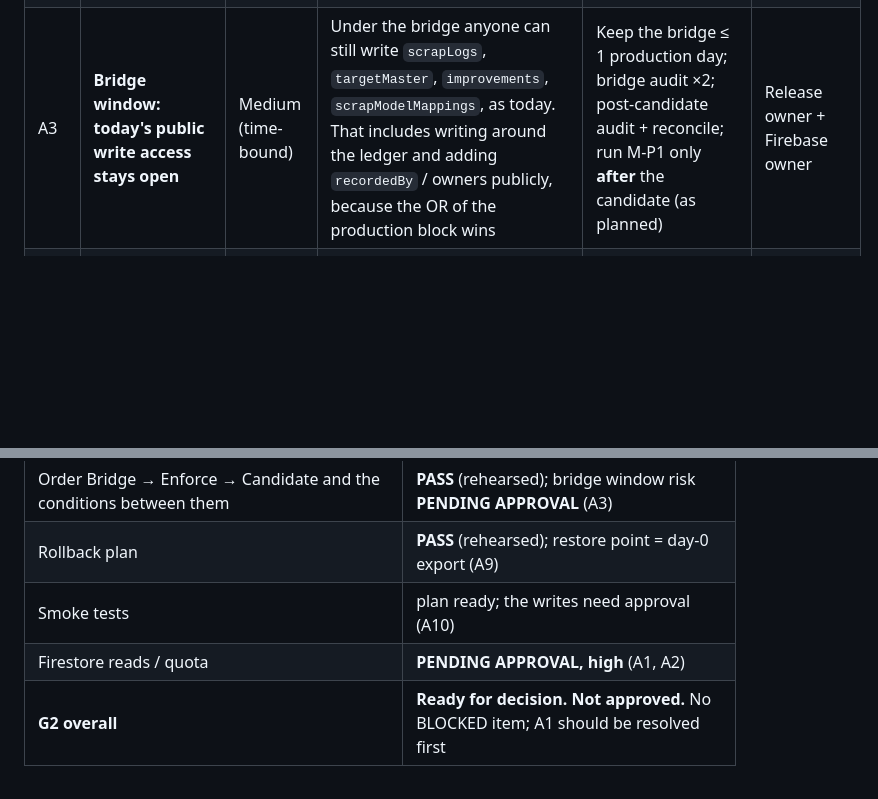
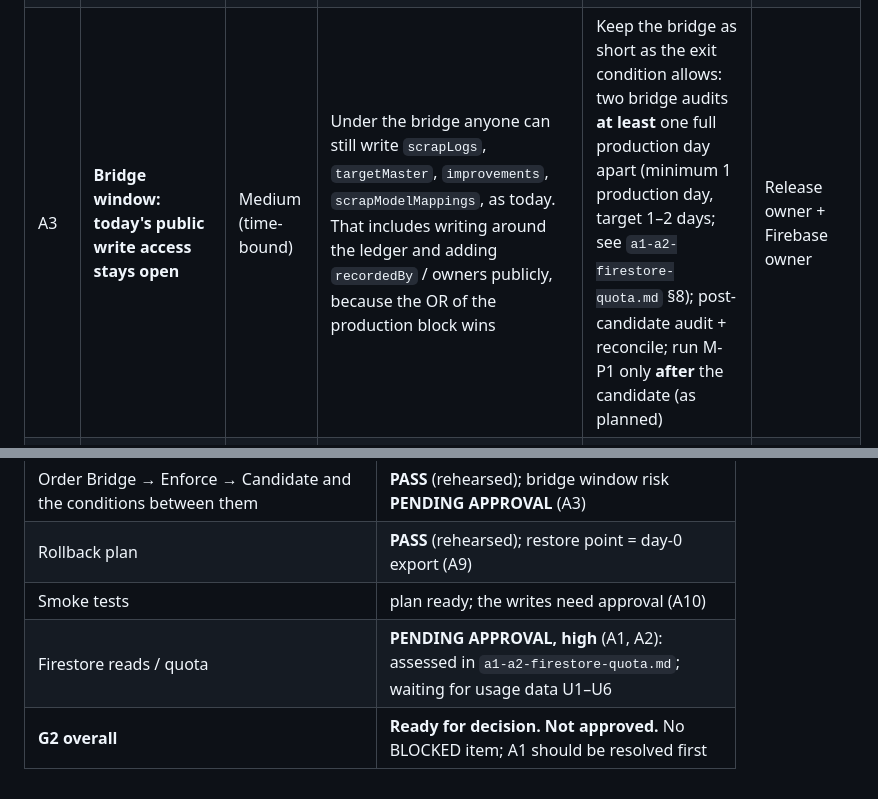
Before and after one commit to KP12264/quality-dashboard, a Markdown page: docs/release-readiness/g2-rules-review.md, 2 parts joined by grey strips. Drawn GitHub-style; blank space fills up the shorter version.

```diff
--- a/docs/release-readiness/g2-rules-review.md
+++ b/docs/release-readiness/g2-rules-review.md
@@ -76,7 +76,7 @@ Totals (matrix): **63 permissions closed, 61 opened** of 540. Every change is in
 |---|---|---|---|---|---|
 | A1 | **Shared Spark quota: QD reads can stop PV2** | **High** | The project is on Spark (`freeTier: true`, G1 evidence). Firestore's daily free quota belongs to the **project**, so QD and PV2 share it. When it is exhausted, reads (or writes) fail for **all** apps until the quota resets. The emulator measured client reads (Dashboard 1 day ≈ 156, 31 days ≈ 331, Weekly Plan ≈ 146 estimated reads); the total per day depends on users × views | **Before the bridge [RO]:** read the last 14 days of usage (Console → Usage) and compare peak day + the QD estimate with the current Spark limits (check the Firebase pricing page). Then the owner decides (C1): accept with monitoring, reduce QD usage (e.g. default to 1-day views), or move the project to Blaze with a budget alert **[ACT]** | Cost owner + PV2 owner + Firebase owner |
 | A2 | **Reads made by the rules themselves are not in the read estimates** | Medium | `get()` / `exists()` in rules are billed. Every signed-in QD request checks `qdUsers` (`qdActive`: 1 document); a ledger save or close reads several more (slot, events, summary, `qdOpsLog` for operations); limit 10 per single request, 20 per batch / transaction. Public reads (`read: if true`) cost none | Add them to the C1 estimate (upper bound: about +1 per signed-in query, up to +20 per save); measure in the first days after the bridge with Console → Usage (§8 of the checklist) | Cost owner |
-| A3 | **Bridge window: today's public write access stays open** | Medium (time-bound) | Under the bridge anyone can still write `scrapLogs`, `targetMaster`, `improvements`, `scrapModelMappings`, as today. That includes writing around the ledger and adding `recordedBy` / owners publicly, because the OR of the production block wins | Keep the bridge ≤ 1 production day; bridge audit ×2; post-candidate audit + reconcile; run M-P1 only **after** the candidate (as planned) | Release owner + Firebase owner |
+| A3 | **Bridge window: today's public write access stays open** | Medium (time-bound) | Under the bridge anyone can still write `scrapLogs`, `targetMaster`, `improvements`, `scrapModelMappings`, as today. That includes writing around the ledger and adding `recordedBy` / owners publicly, because the OR of the production block wins | Keep the bridge as short as the exit condition allows: two bridge audits **at least** one full production day apart (minimum 1 production day, target 1–2 days; see `a1-a2-firestore-quota.md` §8); post-candidate audit + reconcile; run M-P1 only **after** the candidate (as planned) | Release owner + Firebase owner |
 | A4 | **G4: who may read personal data** | Medium | Candidate: `scrapLogPrivate` (employee codes) and `improvementOwners` (names) are readable by **every active QD user, Viewer included**, not only Admin | Decide in G4: keep "signed-in QD users", or restrict to Admin / Leader (a rules change and re-test, before G2 approval) | Data / policy owner |
 | A5 | **Public reads stay public** | Low–Medium | Anyone can read `scrapLogs` (quantities, defects, models), `scrapCloseSummary`, `scrapWeeklyPlans` numbers, `targetMaster`, `improvements` without signing in (G4 option A) | Confirm in G4 (option A), or move to signed-in only (the public Dashboard would then need sign-in) | Data / policy owner |
 | A6 | **Pre-existing PV2 exposure (not changed by QD)** | Medium (PV2) | Production makes `prodV2_authorizedUsers` publicly readable (the list of employee login IDs `<code>@prodv2.local`). The QD candidate keeps PV2 rules unchanged on purpose | Out of QD scope: the PV2 owner decides separately. **QD must not change it** | PV2 owner |
@@ -102,5 +102,5 @@ Totals (matrix): **63 permissions closed, 61 opened** of 540. Every change is in
 | Order Bridge → Enforce → Candidate and the conditions between them | **PASS** (rehearsed); bridge window risk **PENDING APPROVAL** (A3) |
 | Rollback plan | **PASS** (rehearsed); restore point = day-0 export (A9) |
 | Smoke tests | plan ready; the writes need approval (A10) |
-| Firestore reads / quota | **PENDING APPROVAL, high** (A1, A2) |
+| Firestore reads / quota | **PENDING APPROVAL, high** (A1, A2): assessed in `a1-a2-firestore-quota.md`; waiting for usage data U1–U6 |
 | **G2 overall** | **Ready for decision. Not approved.** No BLOCKED item; A1 should be resolved first |
```
Also changed, not shown: docs/release-readiness/a1-a2-firestore-quota.md (added, +182 -0 lines), docs/release-readiness/approval-package.md (+1 -1 lines).
